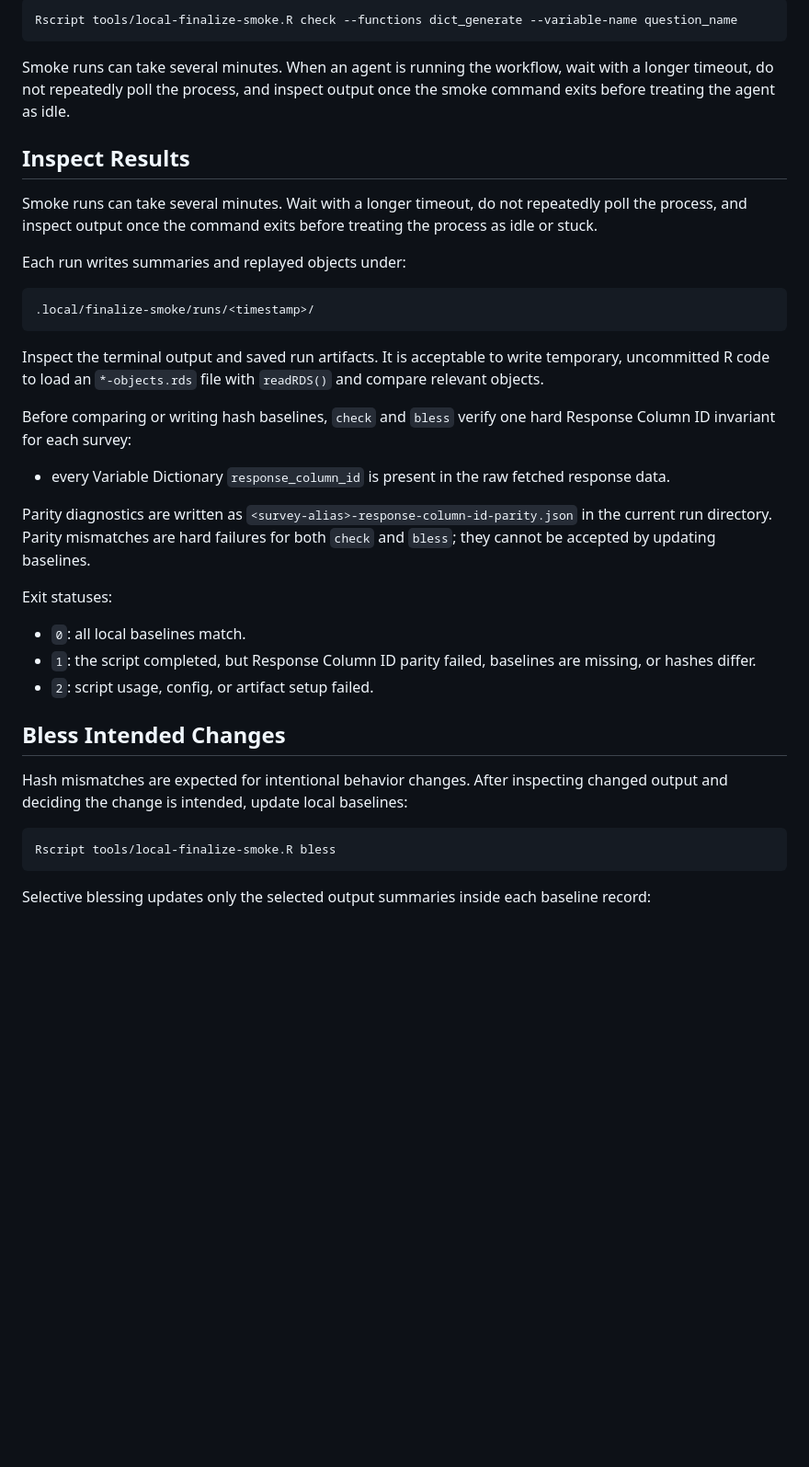
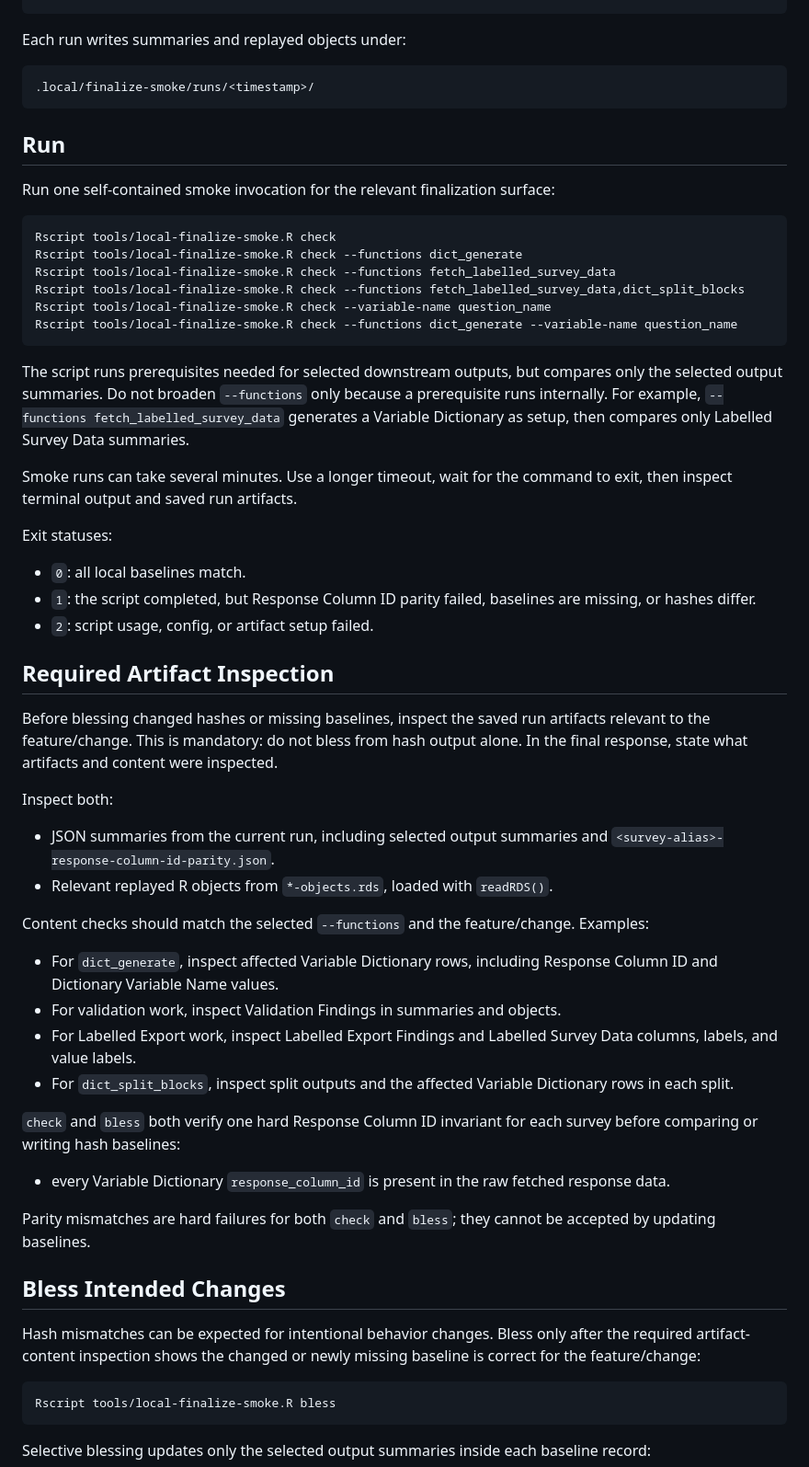
Before and after one commit to lyh970817/qualtdict, a Markdown page: tools/local-finalize-smoke.md, the part around one of its changes. Shown at 92% size. Drawn GitHub-style; blank space fills up the shorter version.

````diff
--- a/tools/local-finalize-smoke.md
+++ b/tools/local-finalize-smoke.md
@@ -91,37 +40,30 @@ a focused invocation such as:
-```sh
-Rscript tools/local-finalize-smoke.R check --functions dict_generate --variable-name question_name
-```
-
-Smoke runs can take several minutes. When an agent is running the workflow,
-wait with a longer timeout, do not repeatedly poll the process, and inspect
-output once the smoke command exits before treating the agent as idle.
-
-## Inspect Results
-
-Smoke runs can take several minutes. Wait with a longer timeout, do not
-repeatedly poll the process, and inspect output once the command exits before
-treating the process as idle or stuck.
-
 Each run writes summaries and replayed objects under:
 
 ```text
 .local/finalize-smoke/runs/<timestamp>/
 ```
 
-Inspect the terminal output and saved run artifacts. It is acceptable to write
-temporary, uncommitted R code to load an `*-objects.rds` file with `readRDS()`
-and compare relevant objects.
+## Run
 
-Before comparing or writing hash baselines, `check` and `bless` verify one hard
-Response Column ID invariant for each survey:
+Run one self-contained smoke invocation for the relevant finalization surface:
 
-- every Variable Dictionary `response_column_id` is present in the raw fetched
-  response data.
+```sh
+Rscript tools/local-finalize-smoke.R check
+Rscript tools/local-finalize-smoke.R check --functions dict_generate
+Rscript tools/local-finalize-smoke.R check --functions fetch_labelled_survey_data
+Rscript tools/local-finalize-smoke.R check --functions fetch_labelled_survey_data,dict_split_blocks
+Rscript tools/local-finalize-smoke.R check --variable-name question_name
+Rscript tools/local-finalize-smoke.R check --functions dict_generate --variable-name question_name
+```
 
-Parity diagnostics are written as
-`<survey-alias>-response-column-id-parity.json` in the current run directory.
-Parity mismatches are hard failures for both `check` and `bless`; they cannot
-be accepted by updating baselines.
+The script runs prerequisites needed for selected downstream outputs, but
+compares only the selected output summaries. Do not broaden `--functions` only
+because a prerequisite runs internally. For example,
+`--functions fetch_labelled_survey_data` generates a Variable Dictionary as
+setup, then compares only Labelled Survey Data summaries.
+
+Smoke runs can take several minutes. Use a longer timeout, wait for the command
+to exit, then inspect terminal output and saved run artifacts.
 
 Exit statuses:
 
@@ -130,10 +72,44 @@ Exit statuses:
   are missing, or hashes differ.
 - `2`: script usage, config, or artifact setup failed.
 
+## Required Artifact Inspection
+
+Before blessing changed hashes or missing baselines, inspect the saved run
+artifacts relevant to the feature/change. This is mandatory: do not bless from
+hash output alone. In the final response, state what artifacts and content were
+inspected.
+
+Inspect both:
+
+- JSON summaries from the current run, including selected output summaries and
+  `<survey-alias>-response-column-id-parity.json`.
+- Relevant replayed R objects from `*-objects.rds`, loaded with `readRDS()`.
+
+Content checks should match the selected `--functions` and the feature/change.
+Examples:
+
+- For `dict_generate`, inspect affected Variable Dictionary rows, including
+  Response Column ID and Dictionary Variable Name values.
+- For validation work, inspect Validation Findings in summaries and objects.
+- For Labelled Export work, inspect Labelled Export Findings and Labelled
+  Survey Data columns, labels, and value labels.
+- For `dict_split_blocks`, inspect split outputs and the affected Variable
+  Dictionary rows in each split.
+
+`check` and `bless` both verify one hard Response Column ID invariant for each
+survey before comparing or writing hash baselines:
+
+- every Variable Dictionary `response_column_id` is present in the raw fetched
+  response data.
+
+Parity mismatches are hard failures for both `check` and `bless`; they cannot
+be accepted by updating baselines.
+
 ## Bless Intended Changes
 
-Hash mismatches are expected for intentional behavior changes. After inspecting
-changed output and deciding the change is intended, update local baselines:
+Hash mismatches can be expected for intentional behavior changes. Bless only
+after the required artifact-content inspection shows the changed or newly
+missing baseline is correct for the feature/change:
 
 ```sh
 Rscript tools/local-finalize-smoke.R bless
````
Also changed, not shown: other parts of tools/local-finalize-smoke.md (+17 -68 lines).
